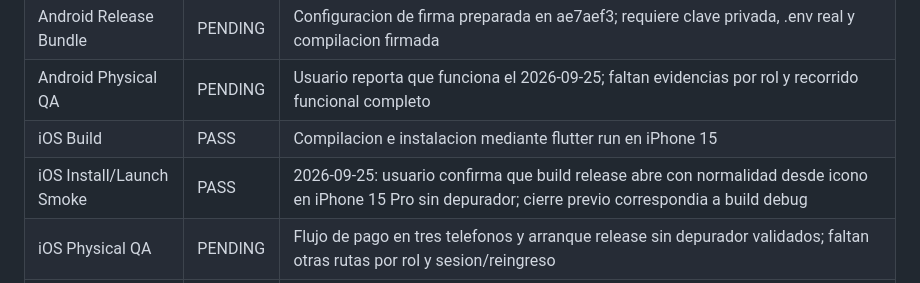
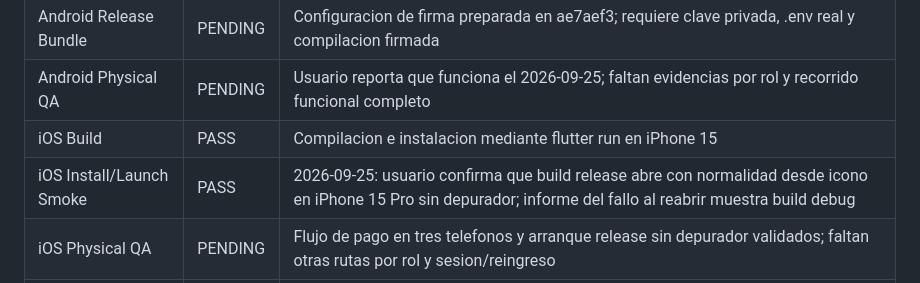
Before and after one commit to dotniel313/fixis, a Markdown page: docs/QA_MATRIX.md, the part around the change. Drawn GitHub-style.

Commit message:
docs: precisar alcance del informe de cierre iOS

```diff
--- a/docs/QA_MATRIX.md
+++ b/docs/QA_MATRIX.md
@@ -19,7 +19,7 @@ Ultima actualizacion: 2026-09-25
 | Android Release Bundle | PENDING | Configuracion de firma preparada en ae7aef3; requiere clave privada, .env real y compilacion firmada |
 | Android Physical QA | PENDING | Usuario reporta que funciona el 2026-09-25; faltan evidencias por rol y recorrido funcional completo |
 | iOS Build | PASS | Compilacion e instalacion mediante flutter run en iPhone 15 |
-| iOS Install/Launch Smoke | PASS | 2026-09-25: usuario confirma que build release abre con normalidad desde icono en iPhone 15 Pro sin depurador; cierre previo correspondia a build debug |
+| iOS Install/Launch Smoke | PASS | 2026-09-25: usuario confirma que build release abre con normalidad desde icono en iPhone 15 Pro sin depurador; informe del fallo al reabrir muestra build debug |
 | iOS Physical QA | PENDING | Flujo de pago en tres telefonos y arranque release sin depurador validados; faltan otras rutas por rol y sesion/reingreso |
 | iOS Login OTP | PENDING | 2026-09-25: otp_disabled al usar un correo que parece tener error de escritura; verificar correo registrado y repetir; build 10805 aclara el mensaje |
 | iOS Admin despues de autorizacion de pago | PASS | 2026-09-25: usuario confirma que el administrador registro la transferencia tras completar el flujo en los tres telefonos de prueba |
```
